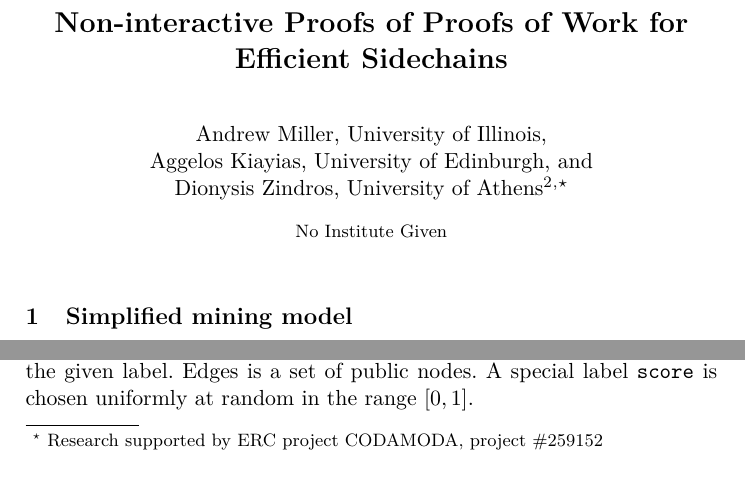
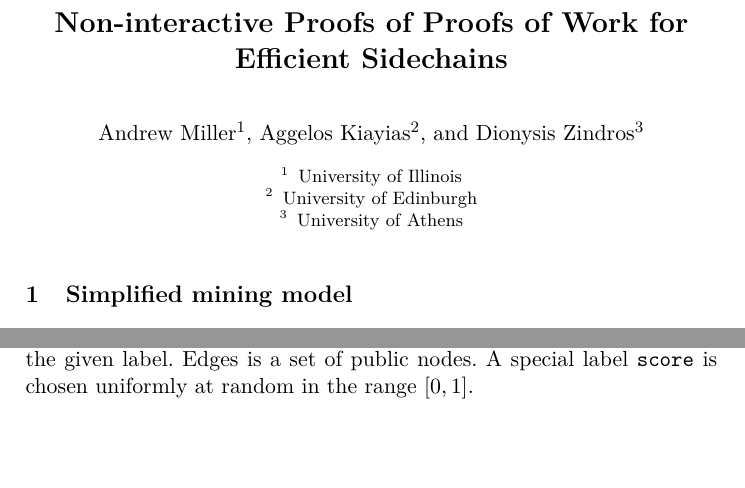
Before and after one commit to dionyziz/popow, a LaTeX paper (whitepaper/nipopows.tex, which reads whitepaper/title.tex): two parts of page 1 of 4 before the commit and two parts of page 1 of 3 after it, joined at a grey line, cut so that both start at the same text, the shorter picture padded with empty space. Compiled offline with pdfLaTeX.

Commit message:
Format authors/institutions in paper title

```diff
--- a/whitepaper/title.tex
+++ b/whitepaper/title.tex
@@ -1,6 +1,9 @@
 \title{Non-interactive Proofs of Proofs of Work for Efficient Sidechains}
-\author{Andrew Miller, University of Illinois \and \\
-        Aggelos Kiayias, University of Edinburgh \and \\
-        Dionysis Zindros, University of Athens\inst{2} \fnmsep \thanks{Research supported by ERC project CODAMODA, project \#259152}}
+\author{Andrew Miller\inst{1} \and
+        Aggelos Kiayias\inst{2} \and
+        Dionysis Zindros\inst{3}}
         % \email{akiayias@inf.ed.ac.uk}, \email{amiller@cs.umd.edu}, \email{dionyziz@di.uoa.gr}
+\institute{University of Illinois \and
+           University of Edinburgh \and
+           University of Athens}
 \maketitle
```
